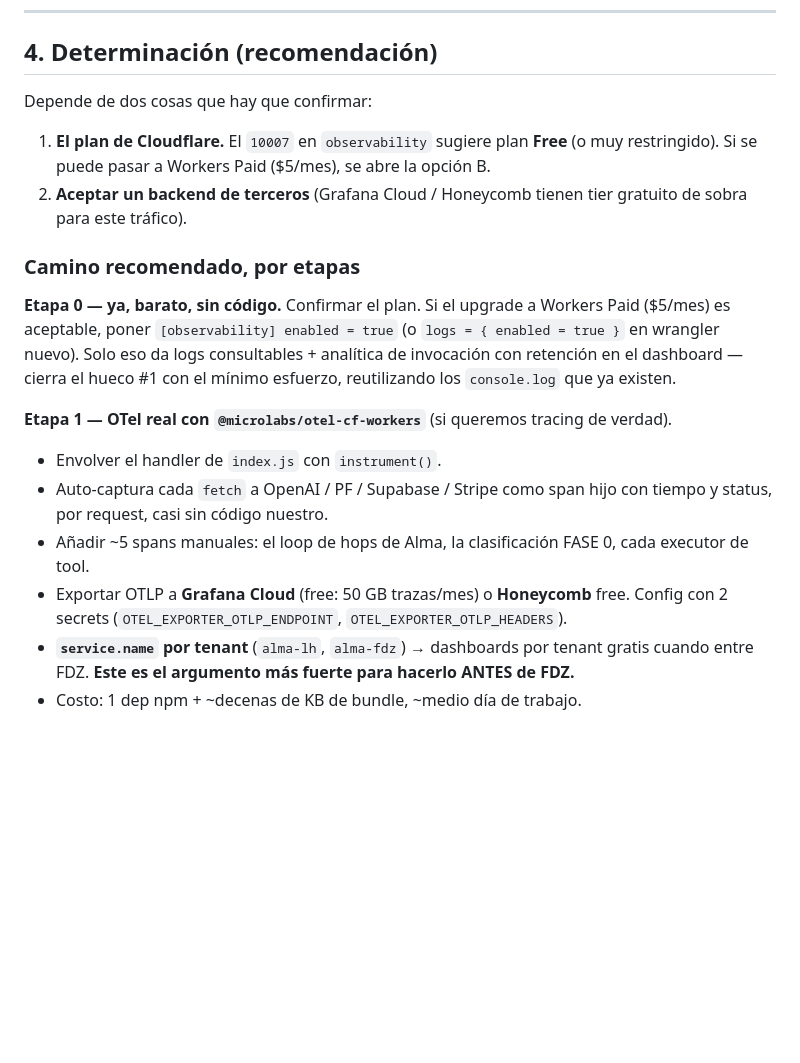
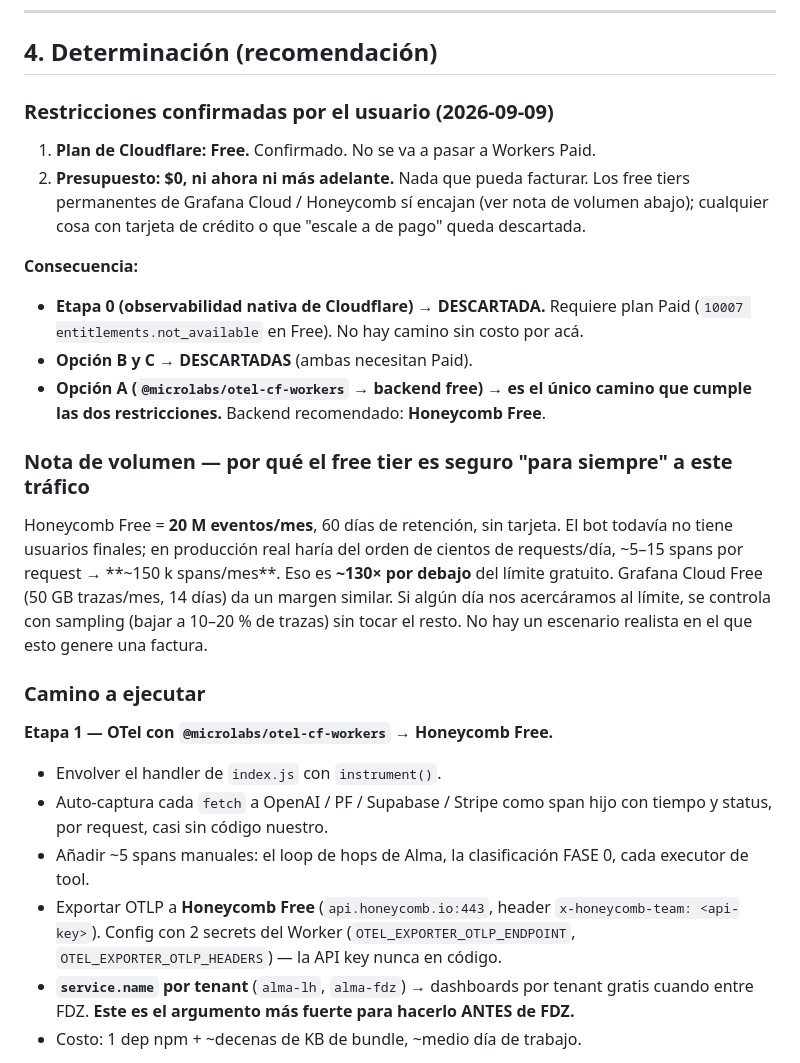
Before and after one commit to estebanjvasquez/legado-holding, a Markdown page: docs/observabilidad-opentelemetry.md, the part around one of its changes. Rendered like a GitHub page; blank space fills up the shorter version.

```diff
--- a/docs/observabilidad-opentelemetry.md
+++ b/docs/observabilidad-opentelemetry.md
@@ -60,19 +61,36 @@ Lo que OTel **no** reemplaza: `chat_turns` como **transcripción** de la convers
 
 ## 4. Determinación (recomendación)
 
-Depende de dos cosas que hay que confirmar:
-1. **El plan de Cloudflare.** El `10007` en `observability` sugiere plan **Free** (o muy restringido). Si se puede pasar a Workers Paid ($5/mes), se abre la opción B.
-2. **Aceptar un backend de terceros** (Grafana Cloud / Honeycomb tienen tier gratuito de sobra para este tráfico).
+### Restricciones confirmadas por el usuario (2026-09-09)
 
-### Camino recomendado, por etapas
+1. **Plan de Cloudflare: Free.** Confirmado. No se va a pasar a Workers Paid.
+2. **Presupuesto: $0, ni ahora ni más adelante.** Nada que pueda facturar. Los free
+   tiers permanentes de Grafana Cloud / Honeycomb sí encajan (ver nota de volumen abajo);
+   cualquier cosa con tarjeta de crédito o que "escale a de pago" queda descartada.
 
-**Etapa 0 — ya, barato, sin código.** Confirmar el plan. Si el upgrade a Workers Paid ($5/mes) es aceptable, poner `[observability] enabled = true` (o `logs = { enabled = true }` en wrangler nuevo). Solo eso da logs consultables + analítica de invocación con retención en el dashboard — cierra el hueco #1 con el mínimo esfuerzo, reutilizando los `console.log` que ya existen.
+**Consecuencia:**
+- **Etapa 0 (observabilidad nativa de Cloudflare) → DESCARTADA.** Requiere plan Paid
+  (`10007 entitlements.not_available` en Free). No hay camino sin costo por acá.
+- **Opción B y C → DESCARTADAS** (ambas necesitan Paid).
+- **Opción A (`@microlabs/otel-cf-workers` → backend free) → es el único camino que
+  cumple las dos restricciones.** Backend recomendado: **Honeycomb Free**.
 
-**Etapa 1 — OTel real con `@microlabs/otel-cf-workers`** (si queremos tracing de verdad).
+### Nota de volumen — por qué el free tier es seguro "para siempre" a este tráfico
+
+Honeycomb Free = **20 M eventos/mes**, 60 días de retención, sin tarjeta. El bot todavía
+no tiene usuarios finales; en producción real haría del orden de cientos de requests/día,
+~5–15 spans por request → **~150 k spans/mes**. Eso es **~130× por debajo** del límite
+gratuito. Grafana Cloud Free (50 GB trazas/mes, 14 días) da un margen similar. Si algún
+día nos acercáramos al límite, se controla con sampling (bajar a 10–20 % de trazas) sin
+tocar el resto. No hay un escenario realista en el que esto genere una factura.
+
+### Camino a ejecutar
+
+**Etapa 1 — OTel con `@microlabs/otel-cf-workers` → Honeycomb Free.**
 - Envolver el handler de `index.js` con `instrument()`.
 - Auto-captura cada `fetch` a OpenAI / PF / Supabase / Stripe como span hijo con tiempo y status, por request, casi sin código nuestro.
 - Añadir ~5 spans manuales: el loop de hops de Alma, la clasificación FASE 0, cada executor de tool.
-- Exportar OTLP a **Grafana Cloud** (free: 50 GB trazas/mes) o **Honeycomb** free. Config con 2 secrets (`OTEL_EXPORTER_OTLP_ENDPOINT`, `OTEL_EXPORTER_OTLP_HEADERS`).
+- Exportar OTLP a **Honeycomb Free** (`api.honeycomb.io:443`, header `x-honeycomb-team: <api-key>`). Config con 2 secrets del Worker (`OTEL_EXPORTER_OTLP_ENDPOINT`, `OTEL_EXPORTER_OTLP_HEADERS`) — la API key nunca en código.
 - **`service.name` por tenant** (`alma-lh`, `alma-fdz`) → dashboards por tenant gratis cuando entre FDZ. **Este es el argumento más fuerte para hacerlo ANTES de FDZ.**
 - Costo: 1 dep npm + ~decenas de KB de bundle, ~medio día de trabajo.
 
```
Also changed, not shown: other parts of docs/observabilidad-opentelemetry.md (+33 -13 lines).
